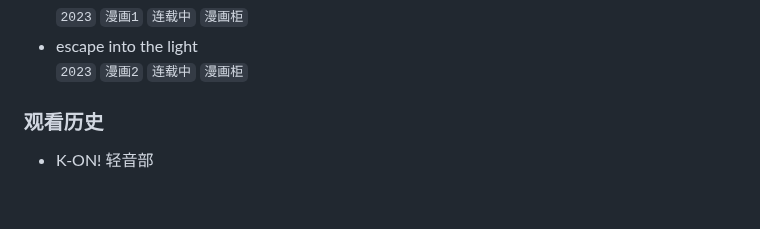
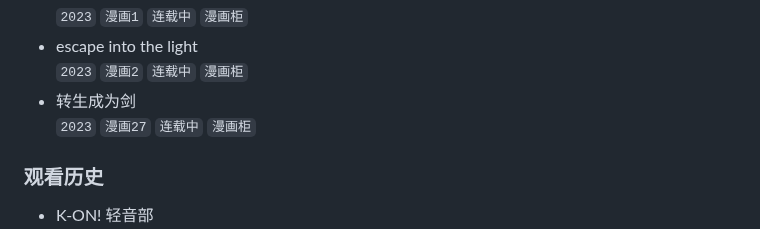
Before and after one commit to wuxian425/wuxian425.github.io, a Markdown page: bangumi/bangumi.md, the part around the change. Rendered like a GitHub page; blank space fills up the shorter version.

Commit message:
新增 转生成为剑

```diff
--- a/bangumi/bangumi.md
+++ b/bangumi/bangumi.md
@@ -29,6 +29,8 @@
   `2023` `漫画1` `连载中` `漫画柜`
 - escape into the light
   `2023` `漫画2` `连载中` `漫画柜`
+- 转生成为剑
+  `2023` `漫画27` `连载中` `漫画柜`
 
 ### 观看历史
 
```
